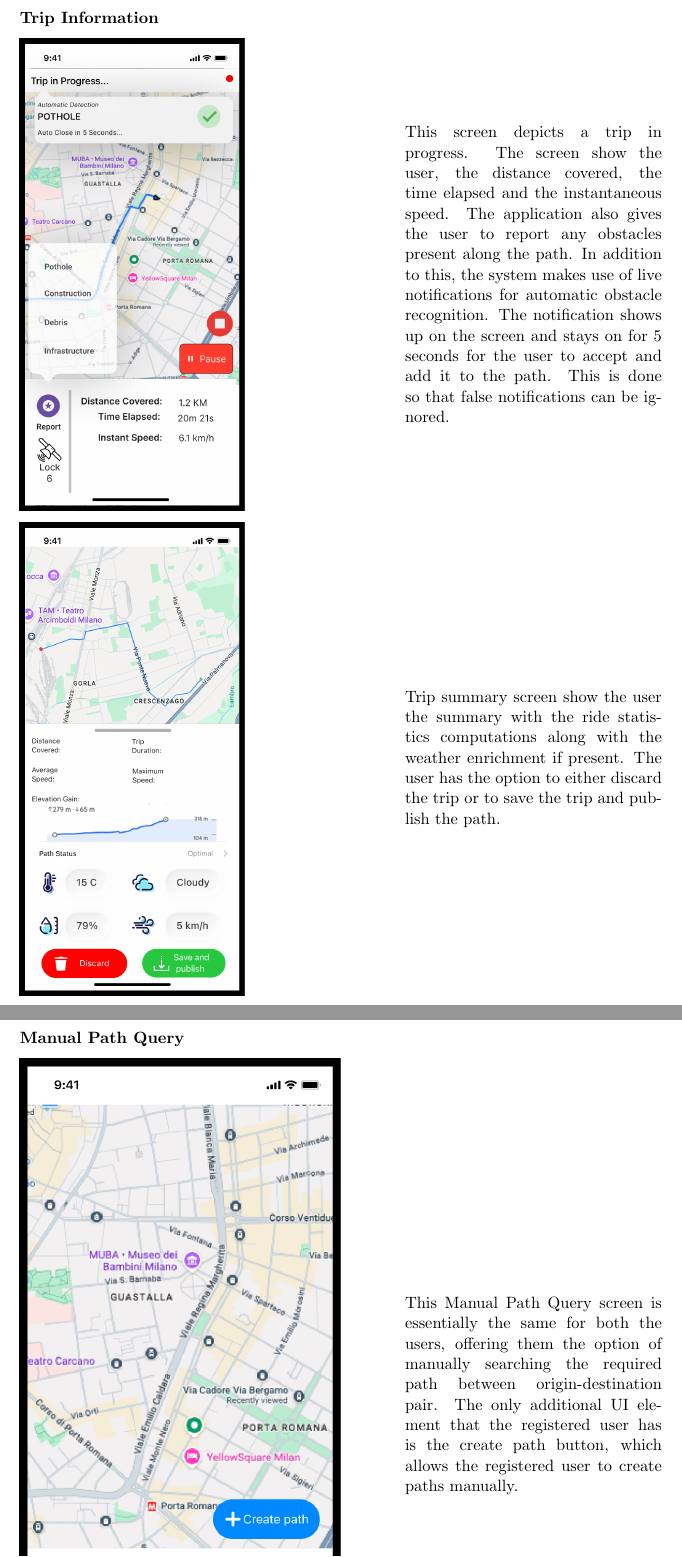
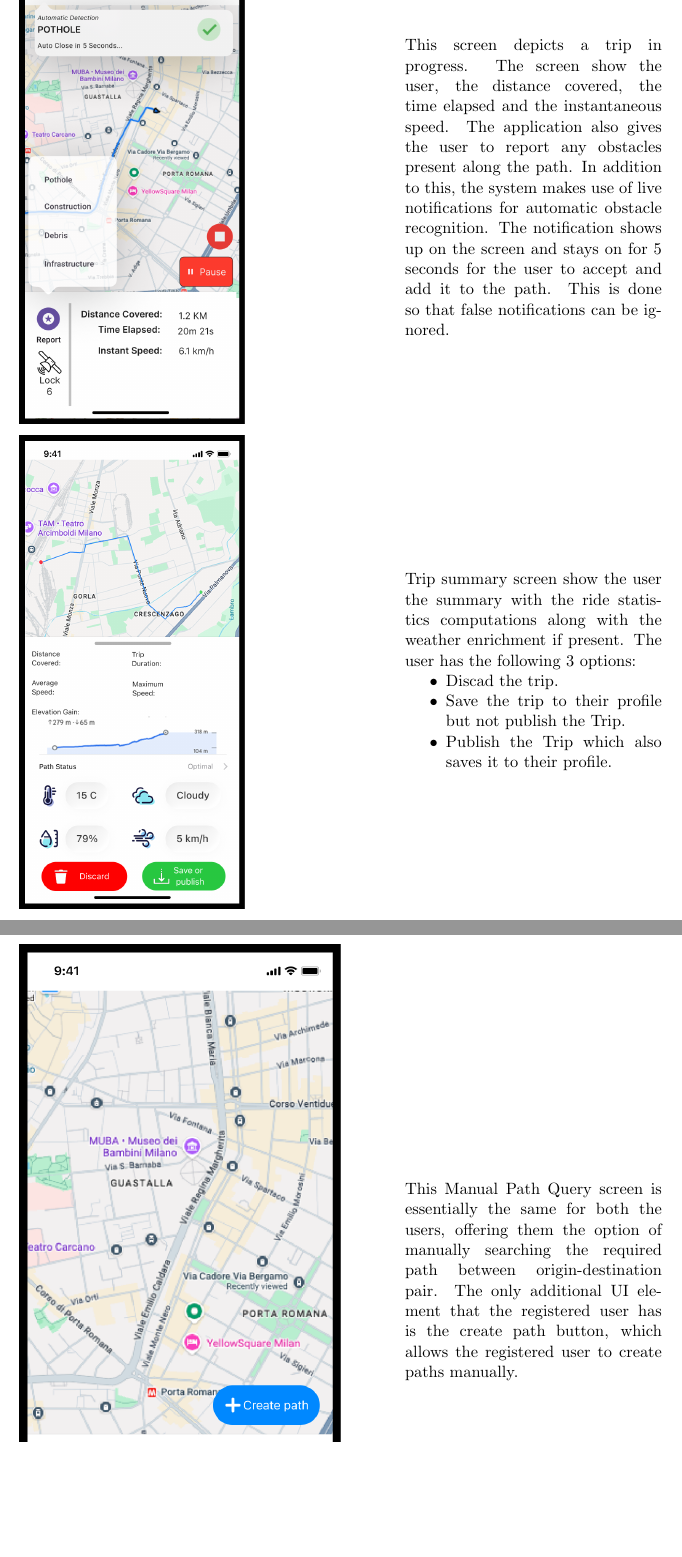
Before and after one commit to ReGaL24/MejiaYerranagu, a LaTeX document (RASD/main.tex, which reads RASD/Sections/Specific Requirements.tex): two parts of pages 17 and 18 of 42, joined at a grey line, cut at the place of the change, the shorter picture padded with empty space. Compiled offline with pdfLaTeX.

Commit message:
refactor of Specific Requriements.tex to show updated UI

```diff
--- a/RASD/Sections/Specific Requirements.tex
+++ b/RASD/Sections/Specific Requirements.tex
@@ -61,7 +61,11 @@ This screen depicts a trip in progress. The screen show the user, the distance c
 \end{minipage}
 \hfill%
 \begin{minipage}{0.4\textwidth}
-Trip summary screen show the user the summary with the ride statistics computations along with the weather enrichment if present. The user has the option to either discard the trip or to save the trip and publish the path.
+Trip summary screen show the user the summary with the ride statistics computations along with the weather enrichment if present. The user has the following 3 options:  \begin{itemize}
+    \item Discad the trip.
+    \item Save the trip to their profile but not publish the Trip.
+    \item Publish the Trip which also saves it to their profile.
+\end{itemize}
 \end{minipage}
 
 
```
Also changed, not shown: RASD/Images/UI mockups/Trip completion.png, RASD/Sections/Specific Requirements.tex (4 more changed lines). Lines whose indentation alone changed are shown as unchanged.
